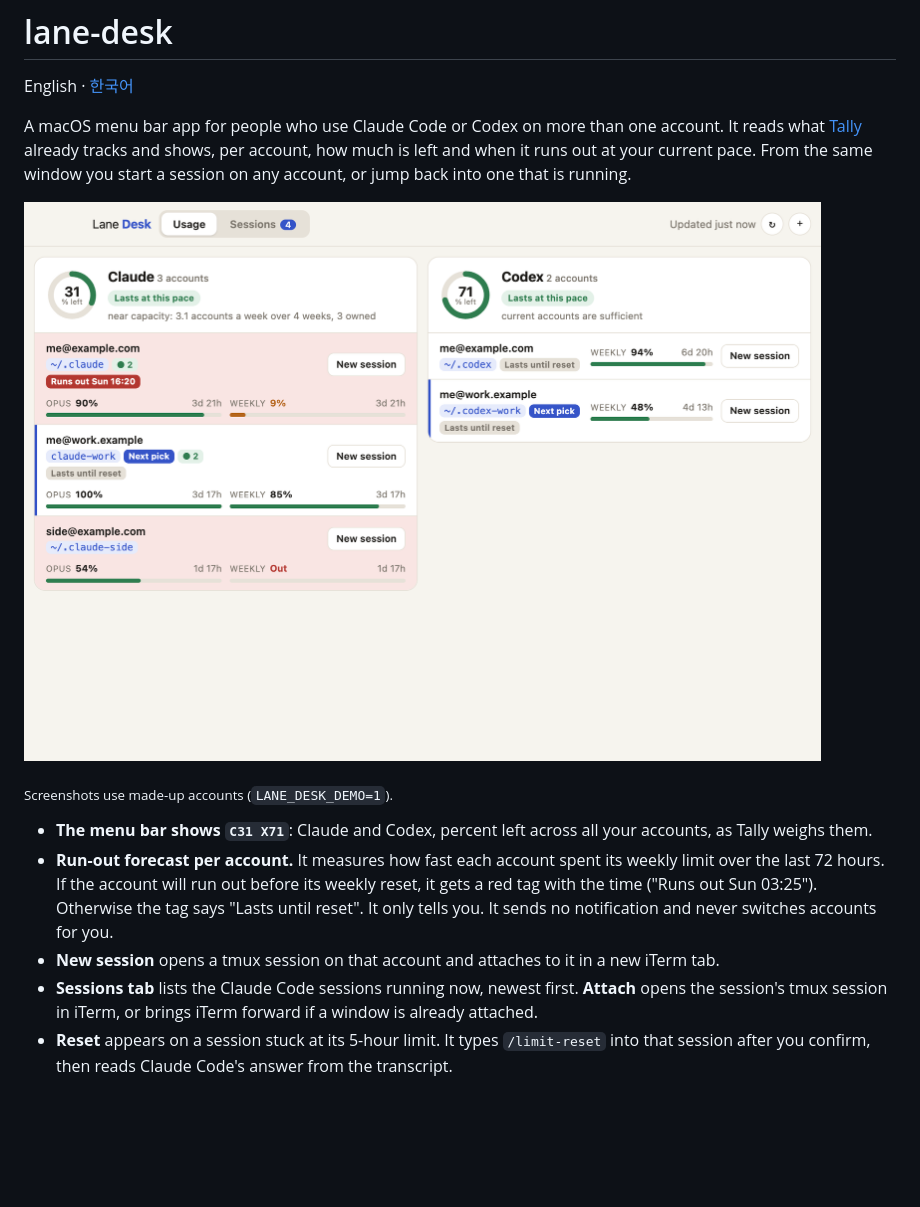
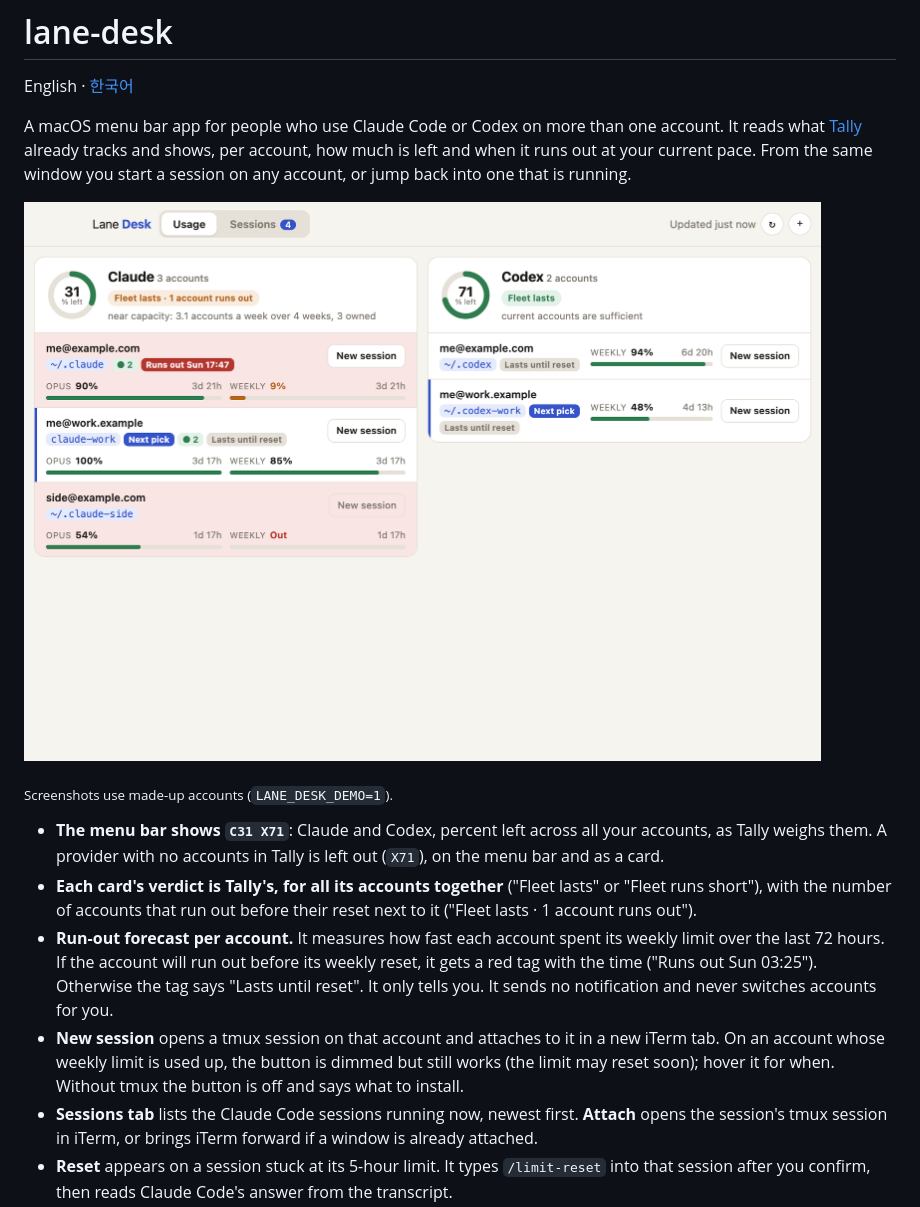
Before and after one commit to robfold/lane-desk, a Markdown page: README.md, the part around the change. Rendered like a GitHub page; pictures changed too: assets/usage.png; blank space fills up the shorter version.

```diff
--- a/README.md
+++ b/README.md
@@ -4,13 +4,14 @@ English · [한국어](README.ko.md)
 
 A macOS menu bar app for people who use Claude Code or Codex on more than one account. It reads what [Tally](https://github.com/jettoai/tally) already tracks and shows, per account, how much is left and when it runs out at your current pace. From the same window you start a session on any account, or jump back into one that is running.
 
-![The Usage tab: Claude and Codex cards with one row per account. The personal Claude account has 9% weekly left and a red "Runs out" tag with a day and time; the others say "Lasts until reset".](assets/usage.png)
+![The Usage tab: Claude and Codex cards with one row per account. The Claude card says "Fleet lasts · 1 account runs out": the personal account has 9% weekly left and a red "Runs out" tag with a day and time. The account with no weekly left has a dimmed New session button.](assets/usage.png)
 
 <sub>Screenshots use made-up accounts (`LANE_DESK_DEMO=1`).</sub>
 
-- **The menu bar shows `C31 X71`**: Claude and Codex, percent left across all your accounts, as Tally weighs them.
+- **The menu bar shows `C31 X71`**: Claude and Codex, percent left across all your accounts, as Tally weighs them. A provider with no accounts in Tally is left out (`X71`), on the menu bar and as a card.
+- **Each card's verdict is Tally's, for all its accounts together** ("Fleet lasts" or "Fleet runs short"), with the number of accounts that run out before their reset next to it ("Fleet lasts · 1 account runs out").
 - **Run-out forecast per account.** It measures how fast each account spent its weekly limit over the last 72 hours. If the account will run out before its weekly reset, it gets a red tag with the time ("Runs out Sun 03:25"). Otherwise the tag says "Lasts until reset". It only tells you. It sends no notification and never switches accounts for you.
-- **New session** opens a tmux session on that account and attaches to it in a new iTerm tab.
+- **New session** opens a tmux session on that account and attaches to it in a new iTerm tab. On an account whose weekly limit is used up, the button is dimmed but still works (the limit may reset soon); hover it for when. Without tmux the button is off and says what to install.
 - **Sessions tab** lists the Claude Code sessions running now, newest first. **Attach** opens the session's tmux session in iTerm, or brings iTerm forward if a window is already attached.
 - **Reset** appears on a session stuck at its 5-hour limit. It types `/limit-reset` into that session after you confirm, then reads Claude Code's answer from the transcript.
 
```
Also changed, not shown: README.ko.md (+4 -3 lines), assets/sessions.png, assets/usage-ko.png, 9 other files.
